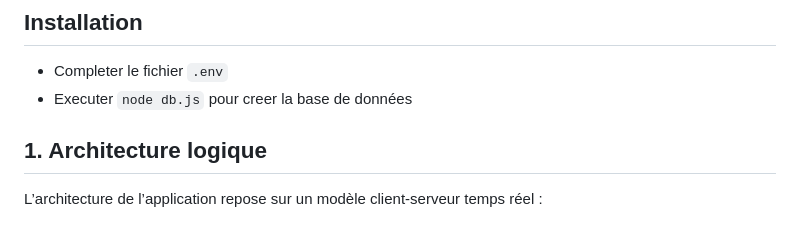
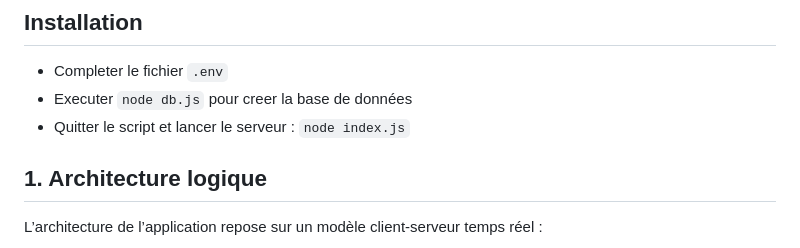
Before and after one commit to yohannimation/real-time-web, a Markdown page: 1.Exam/README.md, the part around the change. Rendered like a GitHub page.

Commit message:
fix(exam3)

````diff
--- a/1.Exam/README.md
+++ b/1.Exam/README.md
@@ -4,6 +4,7 @@
 
 - Completer le fichier ```.env```
 - Executer ```node db.js``` pour creer la base de données
+- Quitter le script et lancer le serveur : ```node index.js```
 
 ## 1. Architecture logique
 
````
